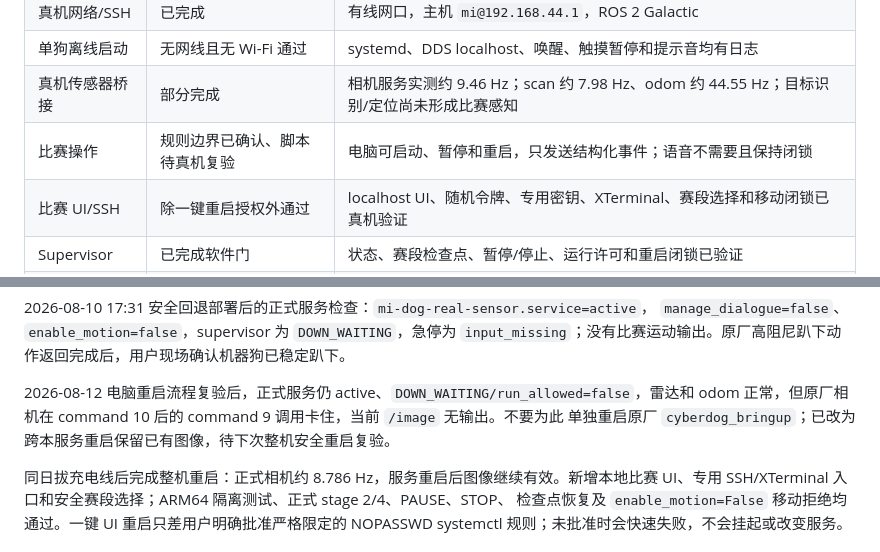
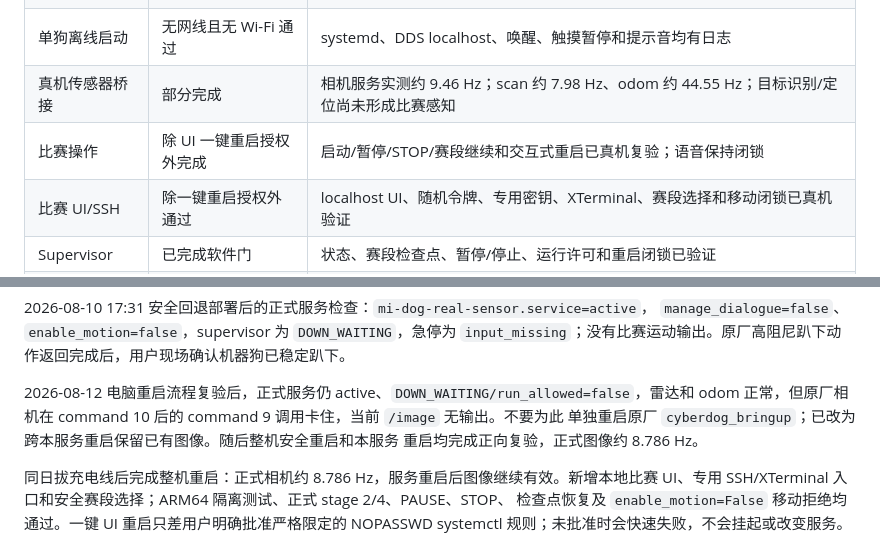
Before and after one commit to petershe1by/mi_dog, a Markdown page: docs/PROJECT_HANDOFF.md, 2 parts joined by grey strips. Drawn GitHub-style.

```diff
--- a/docs/PROJECT_HANDOFF.md
+++ b/docs/PROJECT_HANDOFF.md
@@ -20,7 +20,7 @@
 | 真机网络/SSH | 已完成 | 有线网口，主机 `mi@192.168.44.1`，ROS 2 Galactic |
 | 单狗离线启动 | 无网线且无 Wi-Fi 通过 | systemd、DDS localhost、唤醒、触摸暂停和提示音均有日志 |
 | 真机传感器桥接 | 部分完成 | 相机服务实测约 9.46 Hz；scan 约 7.98 Hz、odom 约 44.55 Hz；目标识别/定位尚未形成比赛感知 |
-| 比赛操作 | 规则边界已确认、脚本待真机复验 | 电脑可启动、暂停和重启，只发送结构化事件；语音不需要且保持闭锁 |
+| 比赛操作 | 除 UI 一键重启授权外完成 | 启动/暂停/STOP/赛段继续和交互式重启已真机复验；语音保持闭锁 |
 | 比赛 UI/SSH | 除一键重启授权外通过 | localhost UI、随机令牌、专用密钥、XTerminal、赛段选择和移动闭锁已真机验证 |
 | Supervisor | 已完成软件门 | 状态、赛段检查点、暂停/停止、运行许可和重启闭锁已验证 |
 | 额外急停 | 比赛不要求 | 旧软件守卫/HID 原型保留但不作为比赛前置条件；软件许可、暂停和 watchdog 仍必须验收 |
@@ -34,7 +34,8 @@
 
 2026-08-12 电脑重启流程复验后，正式服务仍 active、`DOWN_WAITING/run_allowed=false`，雷达和
 odom 正常，但原厂相机在 command 10 后的 command 9 调用卡住，当前 `/image` 无输出。不要为此
-单独重启原厂 `cyberdog_bringup`；已改为跨本服务重启保留已有图像，待下次整机安全重启复验。
+单独重启原厂 `cyberdog_bringup`；已改为跨本服务重启保留已有图像。随后整机安全重启和本服务
+重启均完成正向复验，正式图像约 8.786 Hz。
 
 同日拔充电线后完成整机重启：正式相机约 8.786 Hz，服务重启后图像继续有效。新增本地比赛
 UI、专用 SSH/XTerminal 入口和安全赛段选择；ARM64 隔离测试、正式 stage 2/4、PAUSE、STOP、
```
Also changed, not shown: docs/REAL_ROBOT_ACCEPTANCE.md (+1 -1 lines), docs/ROADMAP.md (+1 -1 lines).
